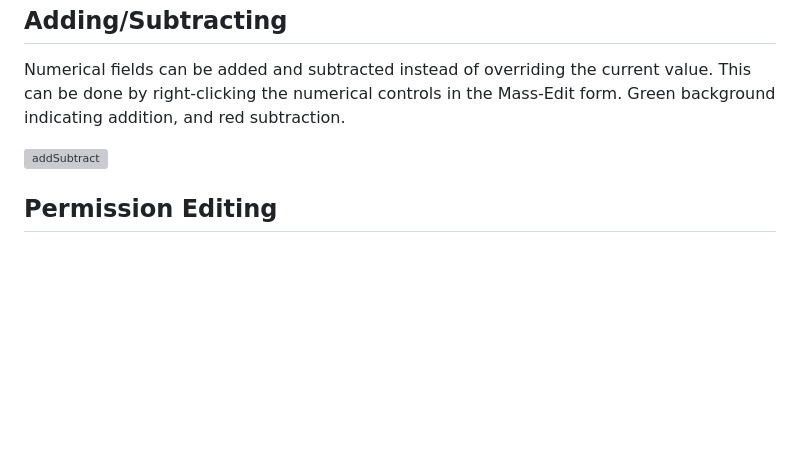
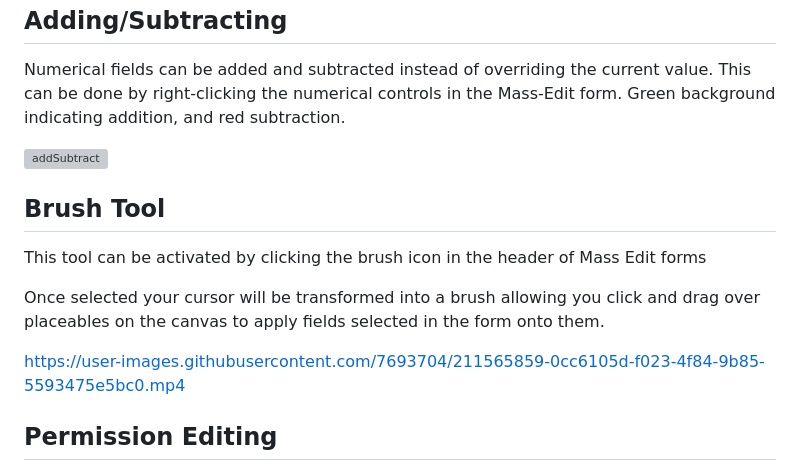
Before and after one commit to Aedif/multi-token-edit, a Markdown page: README.md, the part around the change. Rendered like a GitHub page; blank space fills up the shorter version; grey boxes are pictures that could not be loaded.

```diff
--- a/README.md
+++ b/README.md
@@ -60,6 +60,15 @@ Numerical fields can be added and subtracted instead of overriding the current v
 
 ![addSubtract](https://user-images.githubusercontent.com/7693704/191852899-a9447d21-76b3-44c5-b586-dcbe68c7a692.gif)
 
+## Brush Tool
+
+This tool can be activated by clicking the brush icon in the header of Mass Edit forms
+
+Once selected your cursor will be transformed into a brush allowing you click and drag over placeables on the canvas to apply fields selected in the form onto them.
+
+https://user-images.githubusercontent.com/7693704/211565859-0cc6105d-f023-4f84-9b85-5593475e5bc0.mp4
+
+
 ## Permission Editing
 
 Note and Token/Actor forms will contain a 'Permissions' header button allowing you to change access for any selected note, token, or actor.
```
